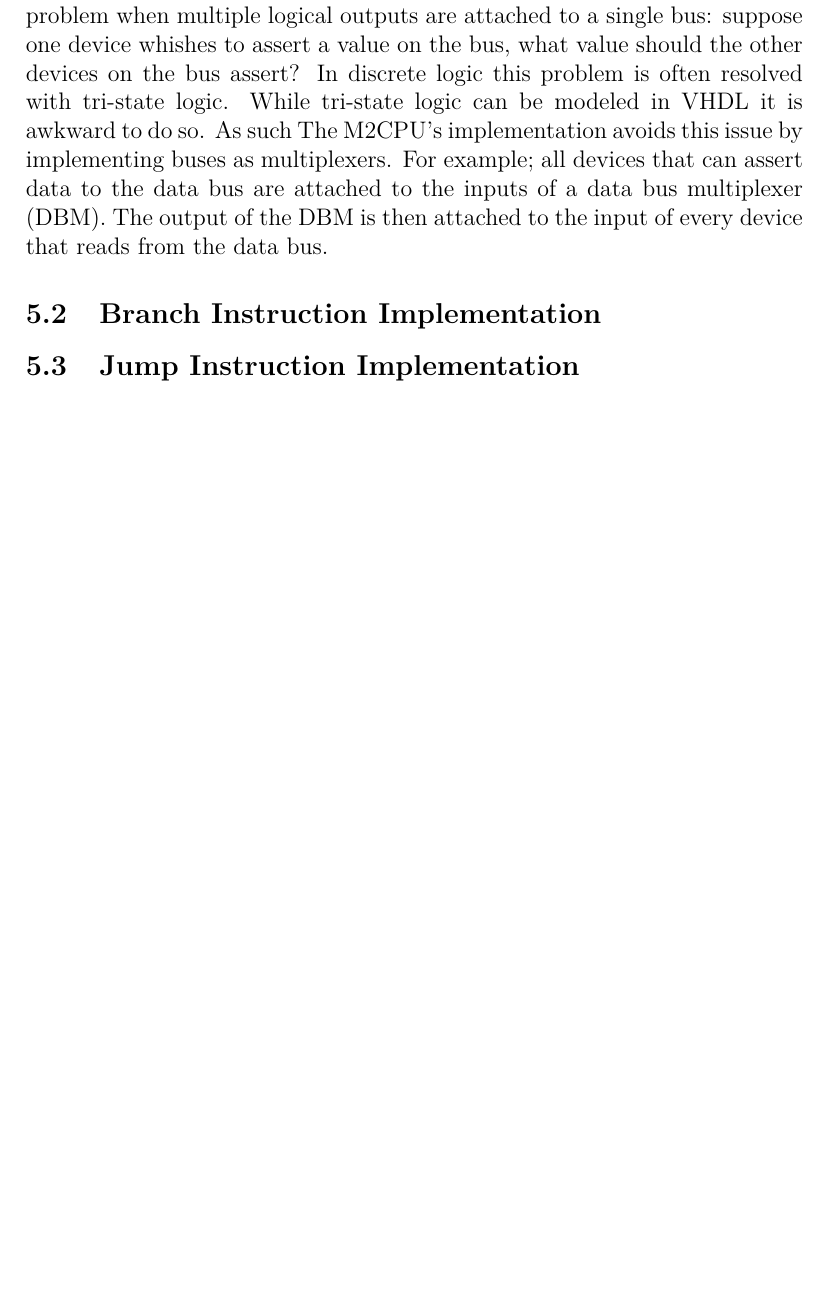
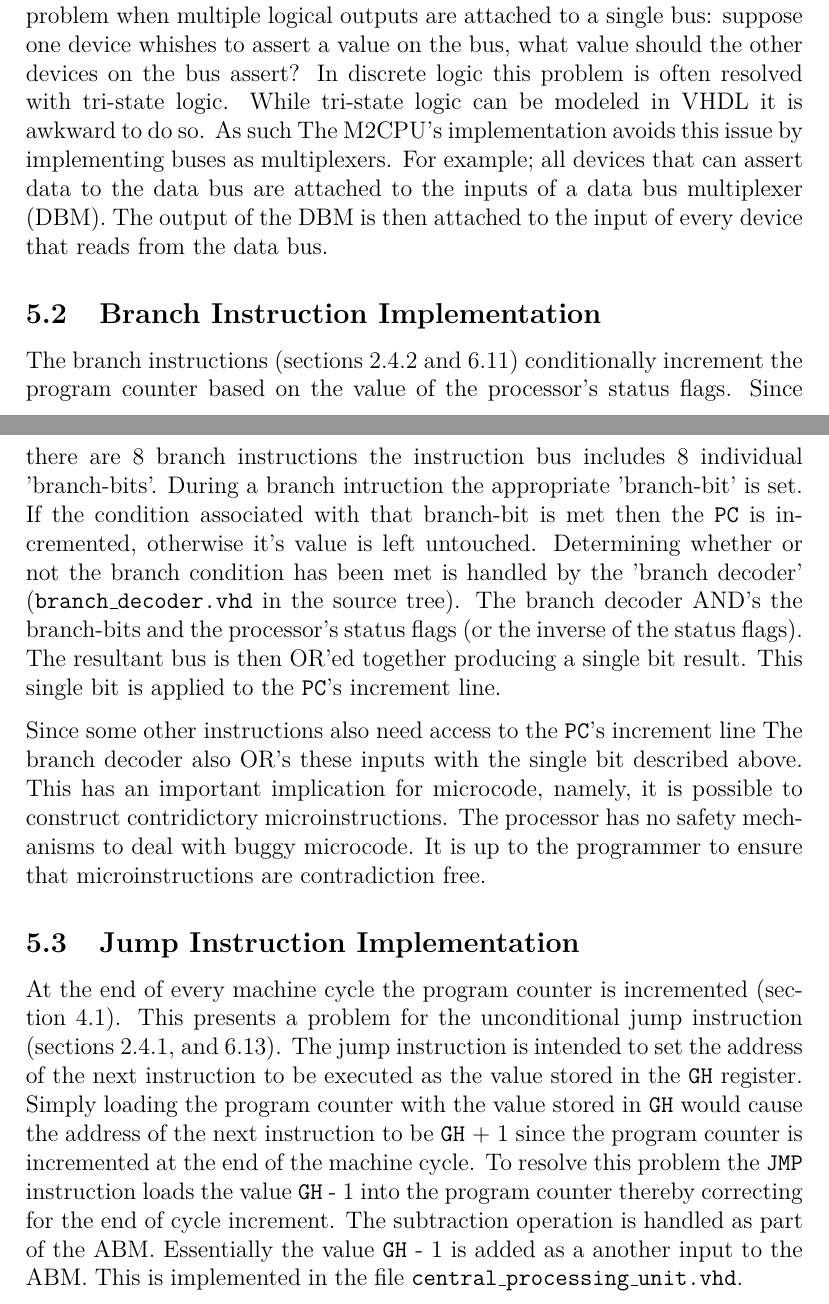
Before and after one commit to ZakSN/m2cpu, a LaTeX document (doc/processor/m2cpu_architecture.tex): part of page 20 of 31 before the commit and two parts of pages 20 and 21 of 32 after it, the two joined at a grey line, cut so that both start at the same text, the shorter picture padded with empty space. Compiled offline with pdfLaTeX.

Commit message:
finished up implementation section

```diff
--- a/doc/processor/m2cpu_architecture.tex
+++ b/doc/processor/m2cpu_architecture.tex
@@ -596,9 +596,41 @@ bus.
 \par
 
 \subsection{Branch Instruction Implementation}
+The branch instructions (sections 2.4.2 and 6.11) conditionally increment the
+program counter based on the value of the processor's status flags. Since there
+are 8 branch instructions the instruction bus includes 8 individual
+'branch-bits'. During a branch intruction the appropriate 'branch-bit' is set.
+If the condition associated with that branch-bit is met then the \PC{} is
+incremented, otherwise it's value is left untouched. Determining whether or
+not the branch condition has been met is handled by the 'branch decoder'
+(\texttt{branch\_decoder.vhd} in the source tree). The branch decoder AND's
+the branch-bits and the processor's status flags (or the inverse of the status
+flags). The resultant bus is then OR'ed together producing a single bit result.
+This single bit is applied to the \PC{}'s increment line.
+\par
+
+Since some other instructions also need access to the \PC{}'s increment line
+The branch decoder also OR's these inputs with the single bit described above.
+This has an important implication for microcode, namely, it is possible to
+construct contridictory microinstructions. The processor has no safety
+mechanisms to deal with buggy microcode. It is up to the programmer to ensure
+that microinstructions are contradiction free.
+\par
 
 \subsection{Jump Instruction Implementation}
-%gh - 1 thing
+At the end of every machine cycle the program counter is incremented (section
+4.1). This presents a problem for the unconditional jump instruction (sections
+2.4.1, and 6.13). The jump instruction is intended to set the address of the
+next instruction to be executed as the value stored in the \Gr{}\Hr{} register.
+Simply loading the program counter with the value stored in \Gr{}\Hr{} would
+cause the address of the next instruction to be \Gr{}\Hr{} + 1 since the program
+counter is incremented at the end of the machine cycle. To resolve this problem
+the \texttt{JMP} instruction loads the value \Gr{}\Hr{} - 1 into the program
+counter thereby correcting for the end of cycle increment. The subtraction
+operation is handled as part of the ABM. Essentially the value \Gr{}\Hr{} - 1
+is added as a another input to the ABM. This is implemented in the file
+\texttt{central\_processing\_unit.vhd}.
+\par
 
 \newpage
 \section{Detailed Instruction Descriptions}
```
